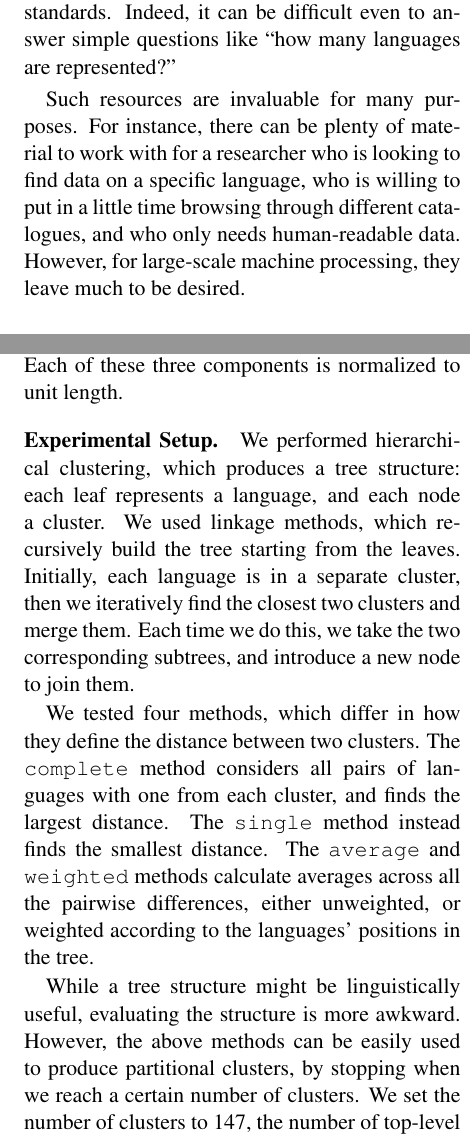
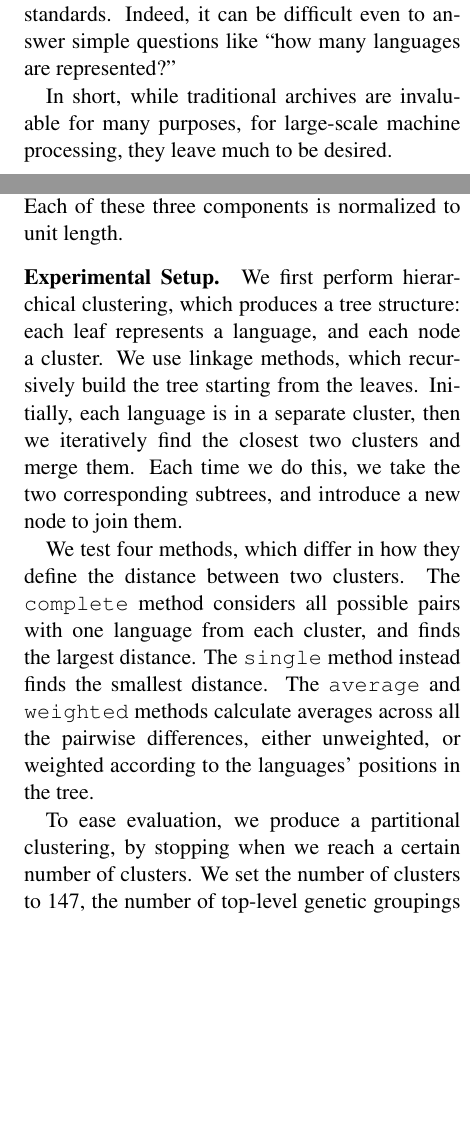
Before and after one commit to alvations/sugali, a LaTeX paper (docs/computEL-final/paper.tex, which reads docs/computEL-final/cluster.tex, docs/computEL-final/relwork.tex): two parts of the columns of pages 3 and 8 of 10, joined at a grey line, cut so that both start at the same text, the shorter picture padded with empty space. Compiled offline with pdfLaTeX.

Commit message:
Further edits

```diff
--- a/docs/computEL-final/cluster.tex
+++ b/docs/computEL-final/cluster.tex
@@ -5,11 +5,11 @@ To exemplify the use of SeedLing for computational research on low-resource lang
 Language classification can be carried out in various ways. Two common approaches are genealogical classification, mapping languages onto family trees according to their historical relatedness \cite{swadesh1952,starostin2010}; and typological classification, grouping languages according to linguistic features \cite{georgi2010wals,daume2009}. Both of these approaches require linguistic analysis. By contrast, we use surface features (character n-gram and word unigram frequencies) extracted from SeedLing, and apply an off-the-shelf hierarchical clustering algorithm.\footnote{\url{http://www.scipy.org}} Specifically, each language is represented as a vector of frequencies of character bigrams, character trigrams, and word unigrams. Each of these three components is normalized to unit length.
 
 \paragraph{Experimental Setup.}
-We performed hierarchical clustering, which produces a tree structure: each leaf represents a language, and each node a cluster. We used linkage methods, which recursively build the tree starting from the leaves. Initially, each language is in a separate cluster, then we iteratively find the closest two clusters and merge them. Each time we do this, we take the two corresponding subtrees, and introduce a new node to join them.
+We first perform hierarchical clustering, which produces a tree structure: each leaf represents a language, and each node a cluster. We use linkage methods, which recursively build the tree starting from the leaves. Initially, each language is in a separate cluster, then we iteratively find the closest two clusters and merge them. Each time we do this, we take the two corresponding subtrees, and introduce a new node to join them.
 
-We tested four methods, which differ in how they define the distance between two clusters. The \texttt{complete} method considers all pairs of languages with one from each cluster, and finds the largest distance. The \texttt{single} method instead finds the smallest distance. The \texttt{average} and \texttt{weighted} methods calculate averages across all the pairwise differences, either unweighted, or weighted according to the languages' positions in the tree.
+We test four methods, which differ in how they define the distance between two clusters. The \texttt{complete} method considers all possible pairs with one language from each cluster, and finds the largest distance. The \texttt{single} method instead finds the smallest distance. The \texttt{average} and \texttt{weighted} methods calculate averages across all the pairwise differences, either unweighted, or weighted according to the languages' positions in the tree.
 
-While a tree structure might be linguistically useful, evaluating the structure is more awkward. However, the above methods can be easily used to produce partitional clusters, by stopping when we reach a certain number of clusters. We set the number of clusters to 147, the number of top-level genetic groupings in Ethnologue.
+To ease evaluation, we produce a partitional clustering, by stopping when we reach a certain number of clusters. We set the number of clusters to 147, the number of top-level genetic groupings in Ethnologue.
 
 \begin{table}[t]
 \begin{centering}
@@ -33,7 +32,7 @@ There are many possible metrics to evaluate the quality of a clustering compared
 
 In table \ref{table:cluster}, we give results of our clustering experiments, comparing the three clustering methods to a random baseline (clustering based on random distances, averaged over 20 runs).  It is worth noting that precision is higher than recall.  This is perhaps to be expected, given that related languages using wildly differing orthographies will appear different.  Nonetheless, our system is reasonably capable of identifying languages which are both related and written similarly.
 
-To allow a closer comparison with \newcite{georgi2010wals}, we can also calculate pairwise scores - i.e. considering when pairs of languages are in the same cluster or the same class. For 147 clusters, the \texttt{complete} method gives a pairwise f-score of 0.147, while they report 0.140. The figures are not quite comparable since we are evaluating over a different set of languages; nonetheless, this result is suggestive, given that we have only used surface features, while they used typological features taken from WALS.  This demonstrates that it possible for cross-linguistic research to be conducted even based on extremely shallow features.
+To allow a closer comparison with \newcite{georgi2010wals}, we can also calculate pairwise scores - i.e. considering when pairs of languages are in the same cluster or the same class. For 147 clusters, the \texttt{complete} method gives a pairwise f-score of 0.147, while Georgi et al. report 0.140. The figures are not quite comparable since we are evaluating over a different set of languages; nonetheless, this result is suggestive, given that we only use surface features, while Georgi et al. use typological features taken from WALS.  This demonstrates that it possible for cross-linguistic research to be conducted even based on extremely shallow features.
 
 
 %%% [ADD THIS!] As well as performing clustering, we can view this as an information retrieval task: given a language, what are similar languages?  To do this, we found the languages with the closest vectors of n-grams and words.  Since BCubed is calculated averaging across languages and not clusters, we can use exactly the same calculation, using the set of nearby languages in place of a cluster.
@@ -41,6 +40,5 @@ To allow a closer comparison with \newcite{georgi2010wals}, we can also calculat
 
 
 \paragraph{Qualitative Inspection.}
-Ga: It's actually pretty difficult to interpret the clusters directly because there's so much noise. I will try to write something better, but here are a few thoughts I've had:
-
+Interpreting the clusters directly is difficult, because of a large amount of noise in the data.
 Using the \texttt{complete} method with 147 clusters, we obtain a mix of large and small clusters. There are 27 singleton clusters, while the largest cluster contains 123 languages. Although these singleton clusters belong to classes of various size, it is interesting that the distribution of sizes is similar to the distribution in the gold standard data, where we have 27 single classes, and the largest class contains 150 languages.  This isn't true for the other clustering methods - the \texttt{single} method produces 138 singleton clusters, with almost all languages in a single cluster of size 968.
--- a/docs/computEL-final/paper.tex
+++ b/docs/computEL-final/paper.tex
@@ -45,9 +45,8 @@
 \author{Guy Emerson, Liling Tan, Susanne Fertmann, Alexis Palmer and Michaela Regneri \\
 Universität des Saarlandes \\
 66123 Saarbrücken, Germany \\
-{\tt \{emerson, liling, susfert, apalmer, regneri\}@coli.uni-saarland.de} \\
-%{\tt susfert@coli.uni-saarland.de, apalmer@coli.uni-sb.de,}\\
-%{\tt regneri@coli.uni-saarland.de}}
+{\tt \{emerson, liling, susfert, apalmer, regneri\}} \\
+{\tt @coli.uni-saarland.de} \\
 }
 \date{}
 
--- a/docs/computEL-final/relwork.tex
+++ b/docs/computEL-final/relwork.tex
@@ -22,8 +22,7 @@ We can see that there is still much work to be done by individual researchers in
 
 Many of these archives are part of the Open Language Archive Community (OLAC), a subcommunity of the Open Archives Initiative.  OLAC maintains a metadata standard, based on the 15-element Dublin Core, which allows a user to search through all participating archives in a unified fashion.  However, centralising access to disparate resources, while of course extremely helpful, does not solve the problem of inconsistent standards.  Indeed, it can be difficult even to answer simple questions like ``how many languages are represented?''
 
-Such resources are invaluable for many purposes. For instance, there can be plenty of material to work with for a
-researcher who is looking to find data on a specific language, who is willing to put in a little time browsing through different catalogues, and who only needs human-readable data.  However, for large-scale machine processing, they leave much to be desired.
+In short, while traditional archives are invaluable for many purposes, for large-scale machine processing, they leave much to be desired.
 
 
 \paragraph{Generic corpus collections.}
```
Also changed, not shown: docs/computEL-final/clean.tex (+2 -2 lines), docs/computEL-final/data.tex (+3 -3 lines), docs/computEL-final/cluster.tex (7 more changed lines), docs/computEL-final/relwork.tex (4 more changed lines).
